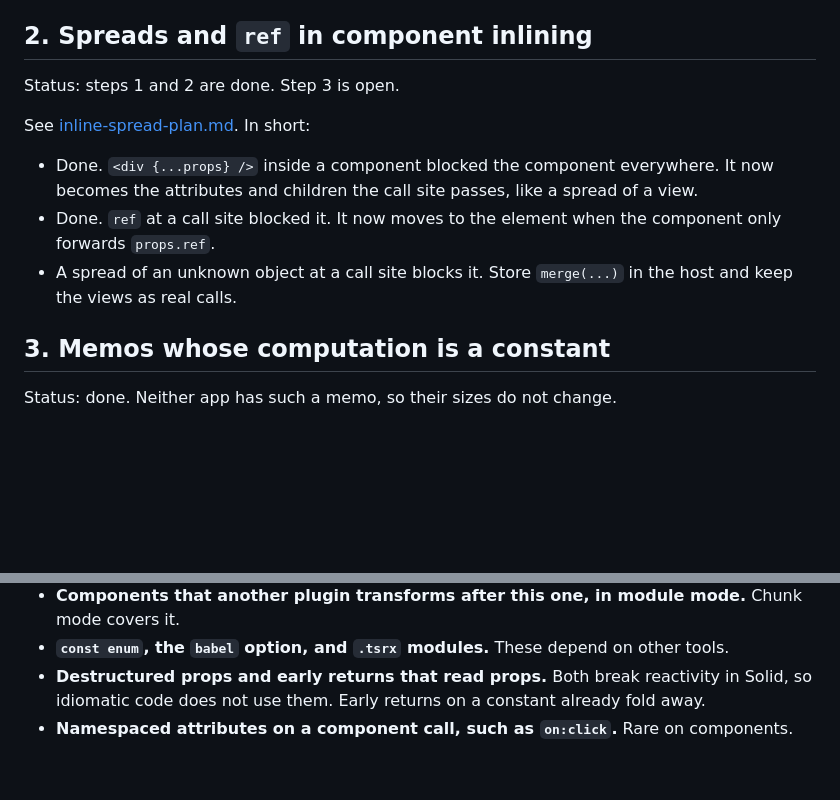
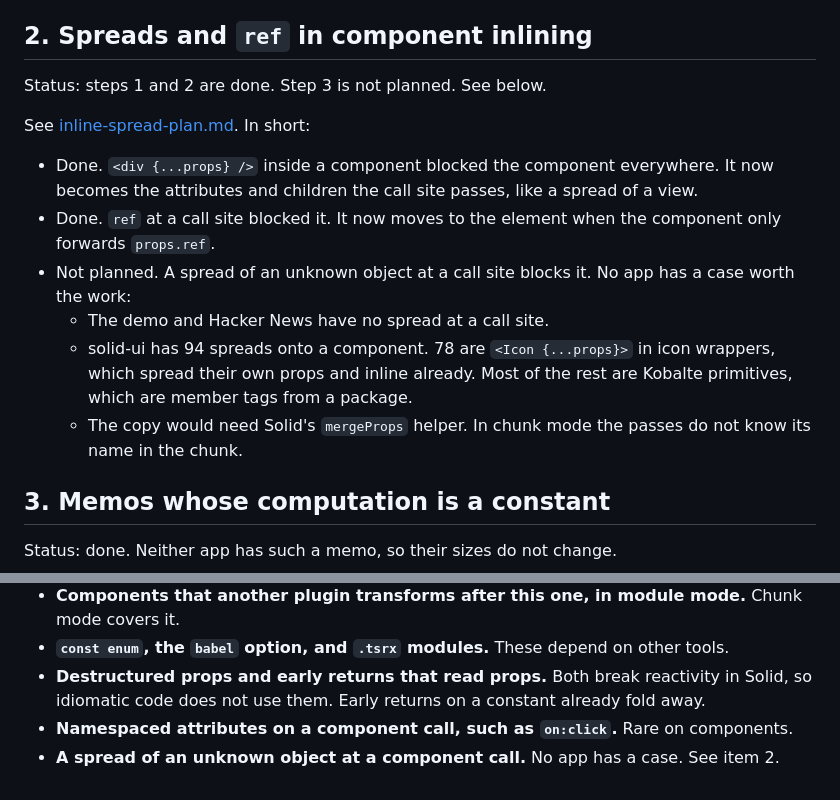
Before and after one commit to lxsmnsyc/solid-optimizer, a Markdown page: roadmap.md, 2 parts joined by grey strips. Rendered like a GitHub page; blank space fills up the shorter version.

Commit message:
docs: drop the call-site spread step from the roadmap
- No app has a spread of an unknown object at a component call that would inline.
- In solid-ui, 78 of 94 spreads onto a component are icon wrappers spreading their own props, which inline already.

Co-Authored-By: Claude Opus 5.5 <noreply@anthropic.com>

```diff
--- a/roadmap.md
+++ b/roadmap.md
@@ -61,13 +61,16 @@ Results: the demo's `App` now inlines into the callback given to `render`, and t
 
 ## 2. Spreads and `ref` in component inlining
 
-Status: steps 1 and 2 are done. Step 3 is open.
+Status: steps 1 and 2 are done. Step 3 is not planned. See below.
 
 See [inline-spread-plan.md](inline-spread-plan.md). In short:
 
 - Done. `<div {...props} />` inside a component blocked the component everywhere. It now becomes the attributes and children the call site passes, like a spread of a view.
 - Done. `ref` at a call site blocked it. It now moves to the element when the component only forwards `props.ref`.
-- A spread of an unknown object at a call site blocks it. Store `merge(...)` in the host and keep the views as real calls.
+- Not planned. A spread of an unknown object at a call site blocks it. No app has a case worth the work:
+  - The demo and Hacker News have no spread at a call site.
+  - solid-ui has 94 spreads onto a component. 78 are `<Icon {...props}>` in icon wrappers, which spread their own props and inline already. Most of the rest are Kobalte primitives, which are member tags from a package.
+  - The copy would need Solid's `mergeProps` helper. In chunk mode the passes do not know its name in the chunk.
 
 ## 3. Memos whose computation is a constant
 
@@ -259,3 +262,4 @@ These are known gaps that are not worth doing now.
 - **`const enum`, the `babel` option, and `.tsrx` modules.** These depend on other tools.
 - **Destructured props and early returns that read props.** Both break reactivity in Solid, so idiomatic code does not use them. Early returns on a constant already fold away.
 - **Namespaced attributes on a component call, such as `on:click`.** Rare on components.
+- **A spread of an unknown object at a component call.** No app has a case. See item 2.
```
Also changed, not shown: inline-spread-plan.md (+2 -0 lines).
